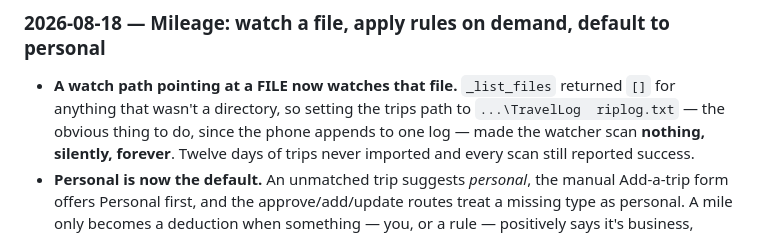
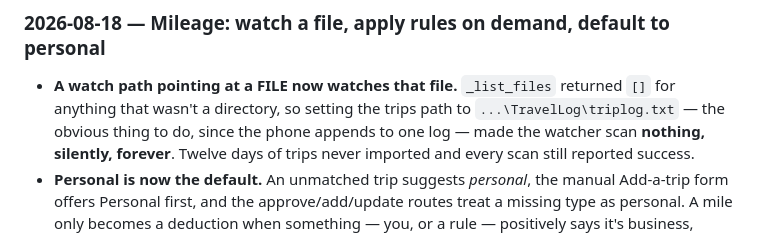
Before and after one commit to outlierworkshop/shopbooks, a Markdown page: docs/ROADMAP.md, the part around the change. Drawn GitHub-style.

Commit message:
Fix a literal tab in the changelog path (a stray \t escape)

```diff
--- a/docs/ROADMAP.md
+++ b/docs/ROADMAP.md
@@ -36,7 +36,7 @@ boring tech, built for exactly one user.
 ## Changelog
 ### 2026-08-18 — Mileage: watch a file, apply rules on demand, default to personal
 - **A watch path pointing at a FILE now watches that file.** `_list_files` returned `[]` for anything
-  that wasn't a directory, so setting the trips path to `...\TravelLog	riplog.txt` — the obvious
+  that wasn't a directory, so setting the trips path to `...\TravelLog\triplog.txt` — the obvious
   thing to do, since the phone appends to one log — made the watcher scan **nothing, silently,
   forever**. Twelve days of trips never imported and every scan still reported success.
 - **Personal is now the default.** An unmatched trip suggests *personal*, the manual Add-a-trip form
```
